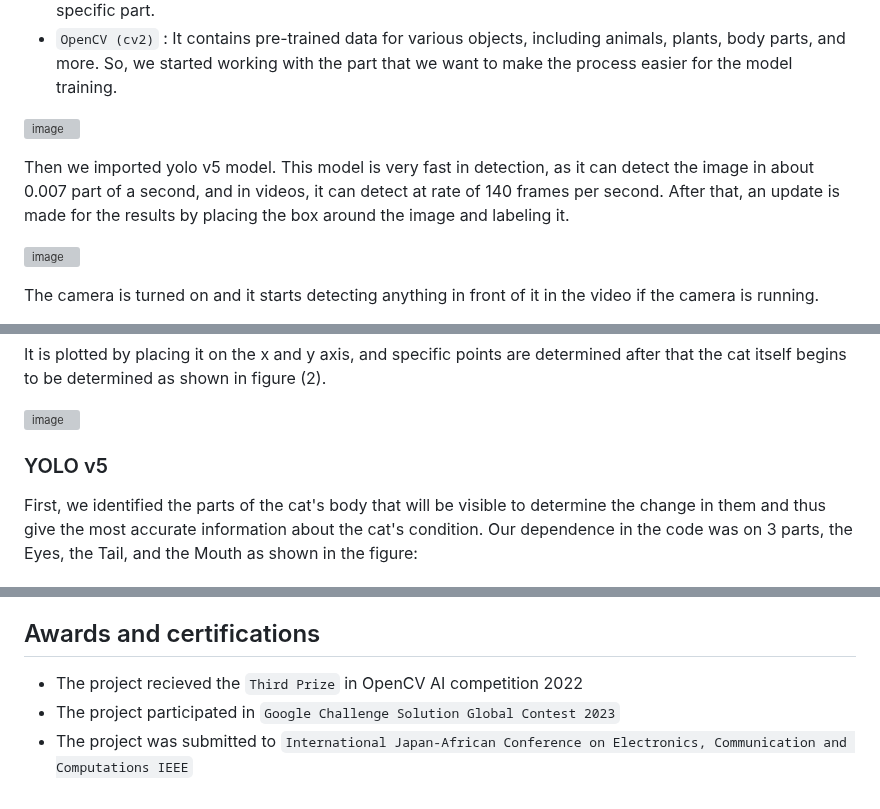
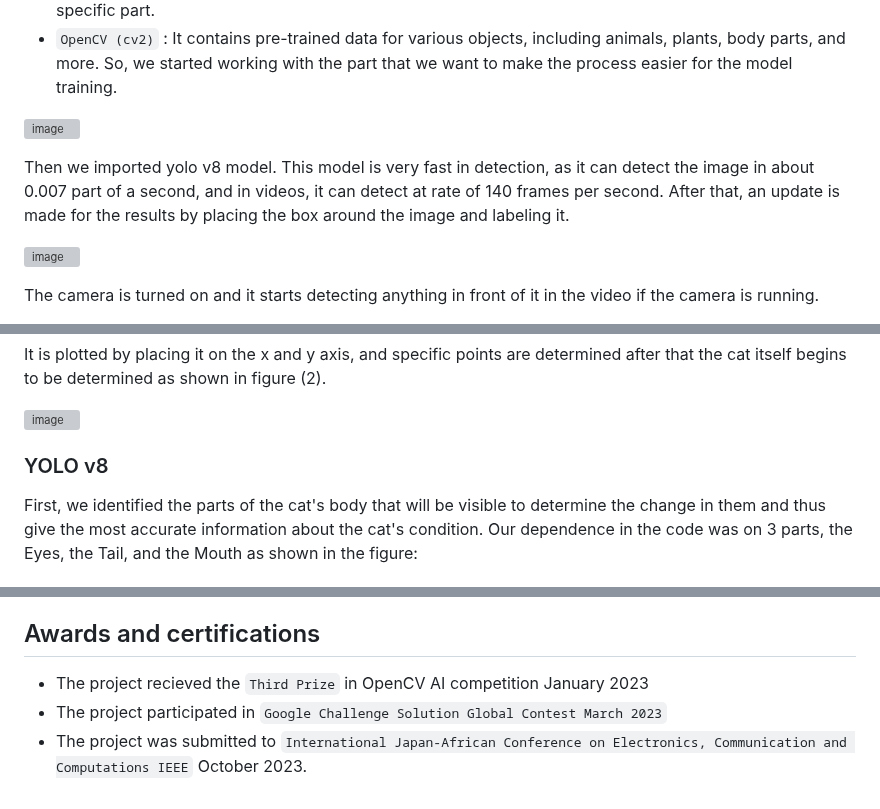
Before and after one commit to Arwa-Fawzy/Cat-Emotional-Analysis, a Markdown page: README.md, 3 parts joined by grey strips. Rendered like a GitHub page; grey boxes are pictures that could not be loaded.

```diff
--- a/README.md
+++ b/README.md
@@ -42,7 +42,7 @@ The first step in the implementation was to identify the cat or cats in the pict
 
 ![image](https://user-images.githubusercontent.com/101527083/222717150-48bc4002-f5df-4187-ab92-9dce330ad277.png)
 
-Then we imported yolo v5 model. This model is very fast in detection, as it can detect the image in about 0.007 part of a second, and in videos, it can detect at rate of 140 frames per second. After that, an update is made for the results by placing the box around the image and labeling it.
+Then we imported yolo v8 model. This model is very fast in detection, as it can detect the image in about 0.007 part of a second, and in videos, it can detect at rate of 140 frames per second. After that, an update is made for the results by placing the box around the image and labeling it.
 
 ![image](https://user-images.githubusercontent.com/101527083/222717272-aed11d70-fc44-43d0-82c2-517f39eb17b2.png)
 
@@ -67,7 +67,7 @@ It is  plotted by placing it on the x and y axis, and specific points are determ
 
 ![image](https://user-images.githubusercontent.com/101527083/222717847-945ef053-8530-40da-bd8b-f9e580f74bc9.png)
 
-### YOLO v5
+### YOLO v8
 First, we identified the parts of the cat's body that will be visible to determine the change in them and thus give the most accurate information about the cat's condition. Our dependence in the code was on 3 parts, the Eyes, the Tail, and the Mouth as shown in the figure:
 
 ### The Eyes part
@@ -169,6 +169,6 @@ To be more professional and adding more services like the following
 * This project was documented in a research paper and patent by two Engineering students: Ahmed Mohamed, Ahmed Anwar, and me  — a computer science student — Arwa Fawzy, supervised by Dr. Haitham El-Husseiny and Dr. Ahmed Bayoumy in Egypt Japan University for Science and Technology, September 2023.
 
 ## Awards and certifications
-* The project recieved the `Third Prize` in OpenCV AI competition 2022
-* The project participated in `Google Challenge Solution Global Contest 2023`
-* The project was submitted to `International Japan-African Conference on Electronics, Communication and Computations IEEE`
+* The project recieved the `Third Prize` in OpenCV AI competition January 2023
+* The project participated in `Google Challenge Solution Global Contest March 2023`
+* The project was submitted to `International Japan-African Conference on Electronics, Communication and Computations IEEE` October 2023.
```
Also changed, not shown: other parts of README.md (+1 -1 lines).
